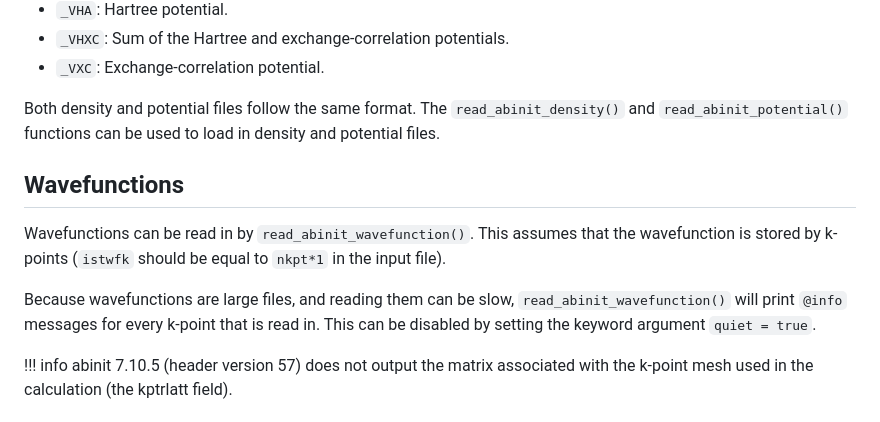
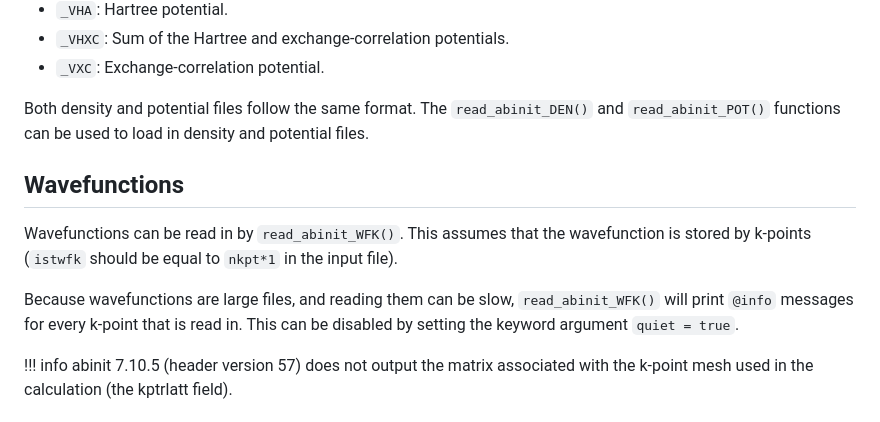
Before and after one commit to brainandforce/Electrum.jl, a Markdown page: docs/src/filetypes.md, the part around the change. GitHub-like rendering.

Commit message:
Updated documentation to reflect new function names

```diff
--- a/docs/src/filetypes.md
+++ b/docs/src/filetypes.md
@@ -33,17 +33,17 @@ chosen to be written:
   * `_VHXC`: Sum of the Hartree and exchange-correlation potentials.
   * `_VXC`: Exchange-correlation potential.
 
-Both density and potential files follow the same format. The `read_abinit_density()` and
-`read_abinit_potential()` functions can be used to load in density and potential files.
+Both density and potential files follow the same format. The `read_abinit_DEN()` and
+`read_abinit_POT()` functions can be used to load in density and potential files.
 
 ## Wavefunctions
 
-Wavefunctions can be read in by `read_abinit_wavefunction()`. This assumes that the wavefunction is
-stored by k-points (`istwfk` should be equal to `nkpt*1` in the input file).
+Wavefunctions can be read in by `read_abinit_WFK()`. This assumes that the wavefunction is stored by
+k-points (`istwfk` should be equal to `nkpt*1` in the input file).
 
-Because wavefunctions are large files, and reading them can be slow, `read_abinit_wavefunction()`
-will print `@info` messages for every k-point that is read in. This can be disabled by setting the
-keyword argument `quiet = true`.
+Because wavefunctions are large files, and reading them can be slow, `read_abinit_WFK()` will print
+`@info` messages for every k-point that is read in. This can be disabled by setting the keyword
+argument `quiet = true`.
 
 !!! info abinit 7.10.5 (header version 57) does not output the matrix associated with the k-point
 mesh used in the calculation (the kptrlatt field).
```
Also changed, not shown: 1 other file.
